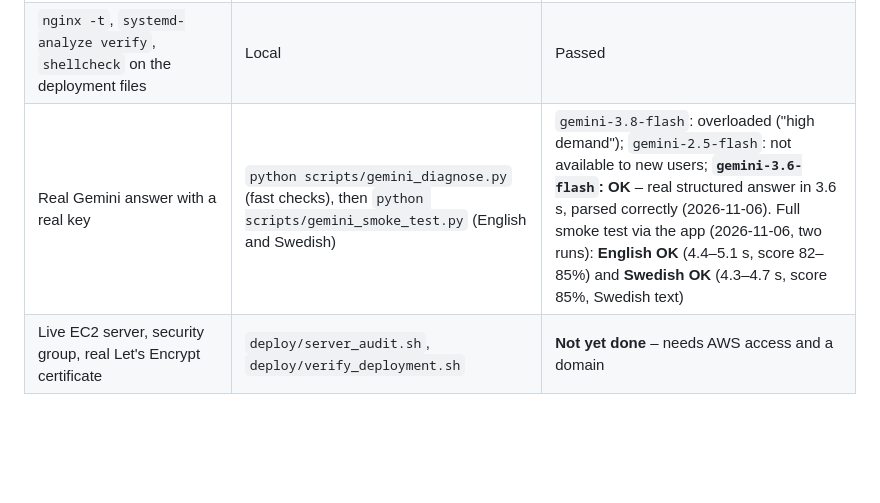
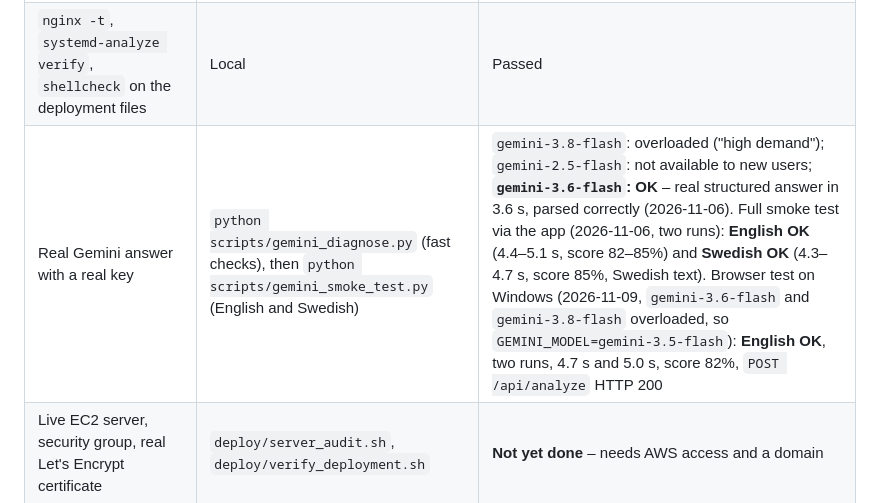
Before and after one commit to nedababaki-pixel/careerbridge-ai, a Markdown page: docs/TESTING.md, the part around the change. GitHub-like rendering; blank space fills up the shorter version.

Commit message:
Record real Gemini browser test (English, gemini-3.5-flash)
Co-Authored-By: Claude Opus 5.5 <noreply@anthropic.com>
Claude-Session: https://claude.ai/code/session_01SgtJZH64y9r4VYKCSAPzad

```diff
--- a/docs/TESTING.md
+++ b/docs/TESTING.md
@@ -37,7 +37,7 @@ python -m pytest -m e2e             # browser and accessibility tests (about 30
 |---|---|---|
 | Full stack (Nginx → Gunicorn → Flask) with HTTP→HTTPS redirect, TLS, headers, uploads, a 40-second AI answer and rate limiting | Local replica with a test certificate (see `docs/DEPLOYMENT.md`) | Passed |
 | `nginx -t`, `systemd-analyze verify`, `shellcheck` on the deployment files | Local | Passed |
-| Real Gemini answer with a real key | `python scripts/gemini_diagnose.py` (fast checks), then `python scripts/gemini_smoke_test.py` (English and Swedish) | `gemini-3.8-flash`: overloaded ("high demand"); `gemini-2.5-flash`: not available to new users; **`gemini-3.6-flash`: OK** – real structured answer in 3.6 s, parsed correctly (2026-11-06). Full smoke test via the app (2026-11-06, two runs): **English OK** (4.4–5.1 s, score 82–85%) and **Swedish OK** (4.3–4.7 s, score 85%, Swedish text) |
+| Real Gemini answer with a real key | `python scripts/gemini_diagnose.py` (fast checks), then `python scripts/gemini_smoke_test.py` (English and Swedish) | `gemini-3.8-flash`: overloaded ("high demand"); `gemini-2.5-flash`: not available to new users; **`gemini-3.6-flash`: OK** – real structured answer in 3.6 s, parsed correctly (2026-11-06). Full smoke test via the app (2026-11-06, two runs): **English OK** (4.4–5.1 s, score 82–85%) and **Swedish OK** (4.3–4.7 s, score 85%, Swedish text). Browser test on Windows (2026-11-09, `gemini-3.6-flash` and `gemini-3.8-flash` overloaded, so `GEMINI_MODEL=gemini-3.5-flash`): **English OK**, two runs, 4.7 s and 5.0 s, score 82%, `POST /api/analyze` HTTP 200 |
 | Live EC2 server, security group, real Let's Encrypt certificate | `deploy/server_audit.sh`, `deploy/verify_deployment.sh` | **Not yet done** – needs AWS access and a domain |
 
 ## Regression tests for the bugs fixed in v2
```
